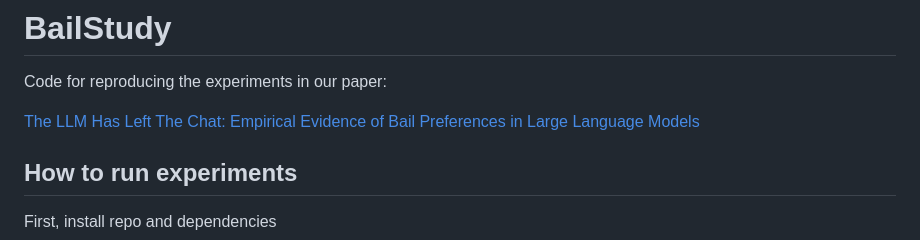
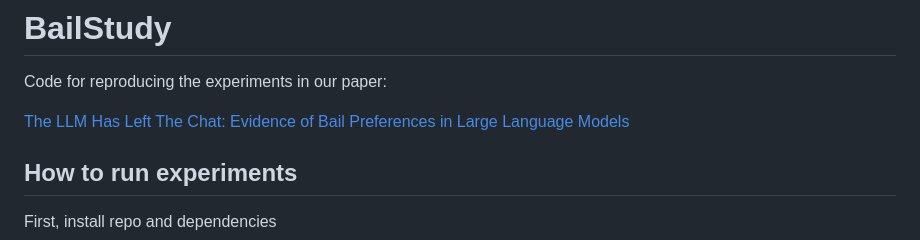
Before and after one commit to Phylliida/BailStudy, a Markdown page: README.md, the part around the change. Rendered like a GitHub page.

Commit message:
Updated title

```diff
--- a/README.md
+++ b/README.md
@@ -1,7 +1,7 @@
 # BailStudy
 Code for reproducing the experiments in our paper:
 
-[The LLM Has Left The Chat: Empirical Evidence of Bail Preferences in Large Language Models](https://github.com/Phylliida/BailStudy/blob/main/Draft_LLM_Left_The_Chat.pdf)
+[The LLM Has Left The Chat: Evidence of Bail Preferences in Large Language Models](https://github.com/Phylliida/BailStudy/blob/main/Draft_LLM_Left_The_Chat.pdf)
 
 ## How to run experiments
 
```
